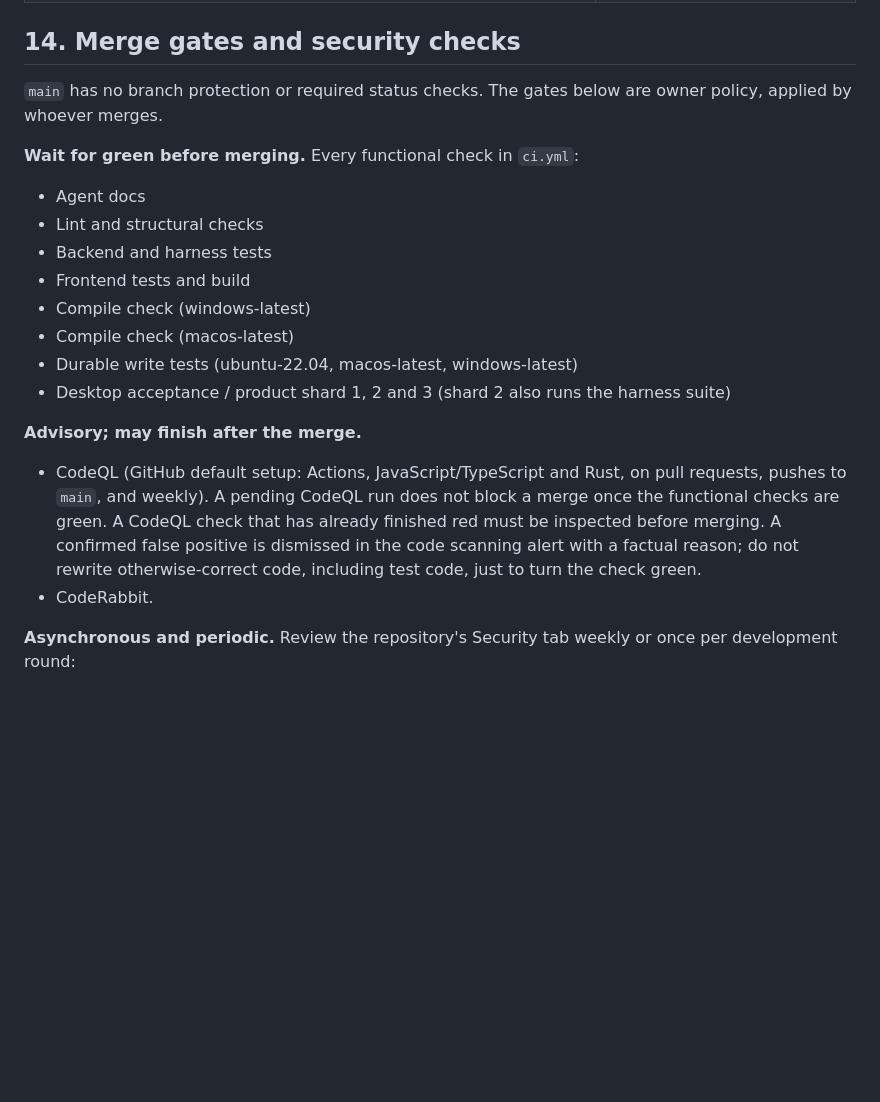
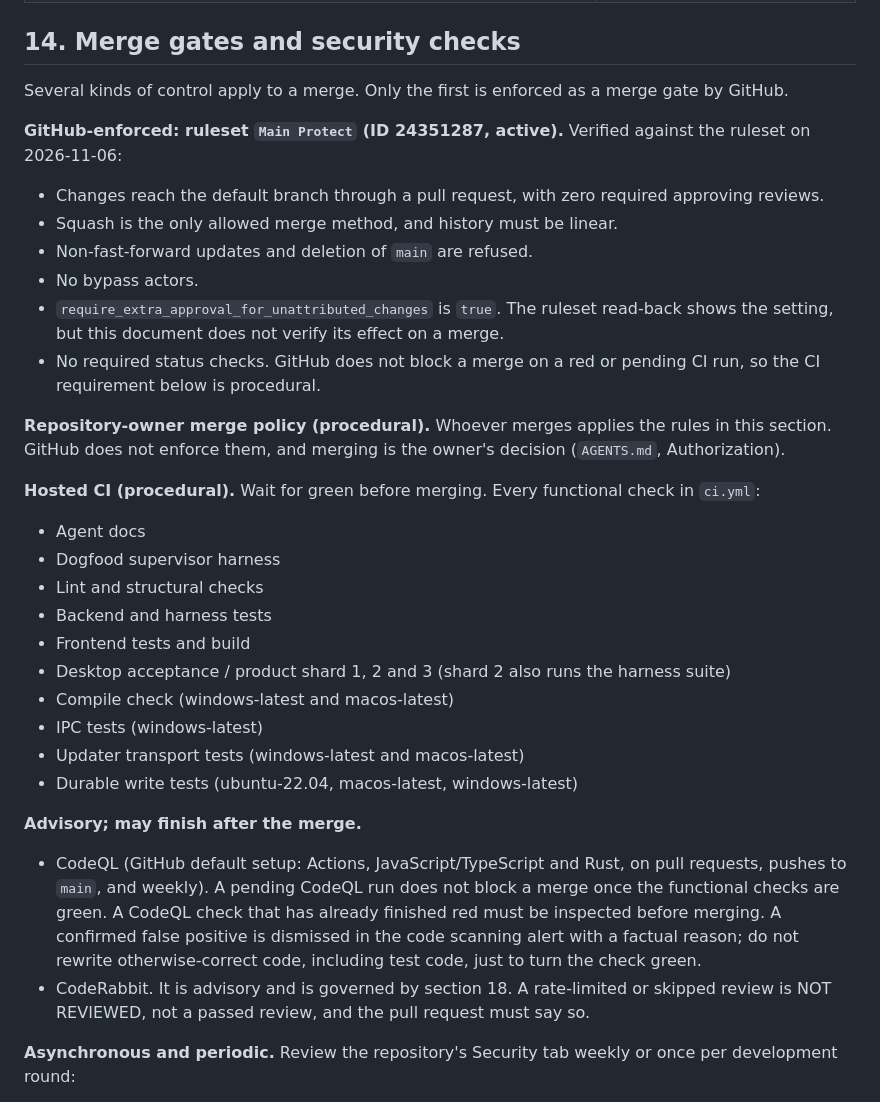
Before and after one commit to BarraDev/slashit, a Markdown page: docs/development-workflow.md, the part around the change. Drawn GitHub-style; blank space fills up the shorter version.

Commit message:
docs(workflow): describe enforced and procedural main protections (#312)
## Summary

Section 14 of `docs/development-workflow.md` said that `main` has no
branch protection or required status checks. That is outdated: the `Main
Protect` ruleset (ID 24351287) is active. This change separates the four
kinds of control that apply to a merge:

1. GitHub-enforced rules: the ruleset, read back on 2026-11-06.
2. The repository owner's merge policy.
3. Hosted CI requirements. They are procedural, because the ruleset has
no required status checks.
4. CodeRabbit review and the review-disposition policy. A rate-limited
or skipped review is not a pass.

The review-disposition subsection is unchanged. No ruleset or repository
setting was changed.

## Verification

- `gh api repos/BarraDev/slashit/rulesets/24351287`, read back:
`pull_request` rule with zero required approving reviews and squash as
the only merge method; `required_linear_history`; `non_fast_forward` and
`deletion` rules; no required status checks; no bypass actors.
- `scripts/check-agent-docs.sh`: OK.
- Only `docs/development-workflow.md` changed.

This is a documentation-only change. It is not coupled to any code
change.


## Correction on the current head

The latest commit records one more ruleset setting in section 14:
`require_extra_approval_for_unattributed_changes` is `true` (read back
on 2026-11-07). The section states that its effect on a merge is not
verified.

## Review status

- No CodeRabbit review has been submitted on this pull request, on any
head.
- The only CodeRabbit output is one issue comment from 2026-11-06, which
is not a review.
- The current head has not been reviewed by CodeRabbit. No review was
requested to obtain a check result.
- Hosted CI for the current head is pending or green as reported on the
pull request page; this text does not claim a pass.

```diff
--- a/docs/development-workflow.md
+++ b/docs/development-workflow.md
@@ -781,19 +781,38 @@ local checks too, and do not merge with a known blocker open.
 
 ## 14. Merge gates and security checks
 
-`main` has no branch protection or required status checks. The gates below are
-owner policy, applied by whoever merges.
+Several kinds of control apply to a merge. Only the first is enforced as a merge gate by GitHub.
 
-**Wait for green before merging.** Every functional check in `ci.yml`:
+**GitHub-enforced: ruleset `Main Protect` (ID 24351287, active).** Verified
+against the ruleset on 2026-11-06:
+
+- Changes reach the default branch through a pull request, with zero required
+  approving reviews.
+- Squash is the only allowed merge method, and history must be linear.
+- Non-fast-forward updates and deletion of `main` are refused.
+- No bypass actors.
+- `require_extra_approval_for_unattributed_changes` is `true`. The ruleset
+  read-back shows the setting, but this document does not verify its effect on
+  a merge.
+- No required status checks. GitHub does not block a merge on a red or pending
+  CI run, so the CI requirement below is procedural.
+
+**Repository-owner merge policy (procedural).** Whoever merges applies the
+rules in this section. GitHub does not enforce them, and merging is the
+owner's decision (`AGENTS.md`, Authorization).
+
+**Hosted CI (procedural).** Wait for green before merging. Every functional check in `ci.yml`:
 
 - Agent docs
+- Dogfood supervisor harness
 - Lint and structural checks
 - Backend and harness tests
 - Frontend tests and build
-- Compile check (windows-latest)
-- Compile check (macos-latest)
+- Desktop acceptance / product shard 1, 2 and 3 (shard 2 also runs the harness suite)
+- Compile check (windows-latest and macos-latest)
+- IPC tests (windows-latest)
+- Updater transport tests (windows-latest and macos-latest)
 - Durable write tests (ubuntu-22.04, macos-latest, windows-latest)
-- Desktop acceptance / product shard 1, 2 and 3 (shard 2 also runs the harness suite)
 
 **Advisory; may finish after the merge.**
 
@@ -804,7 +823,9 @@ owner policy, applied by whoever merges.
   positive is dismissed in the code scanning alert with a factual reason;
   do not rewrite otherwise-correct code, including test code, just to turn
   the check green.
-- CodeRabbit.
+- CodeRabbit. It is advisory and is governed by section 18. A rate-limited or
+  skipped review is NOT REVIEWED, not a passed review, and the pull request
+  must say so.
 
 **Asynchronous and periodic.** Review the repository's Security tab weekly or
 once per development round:
```
